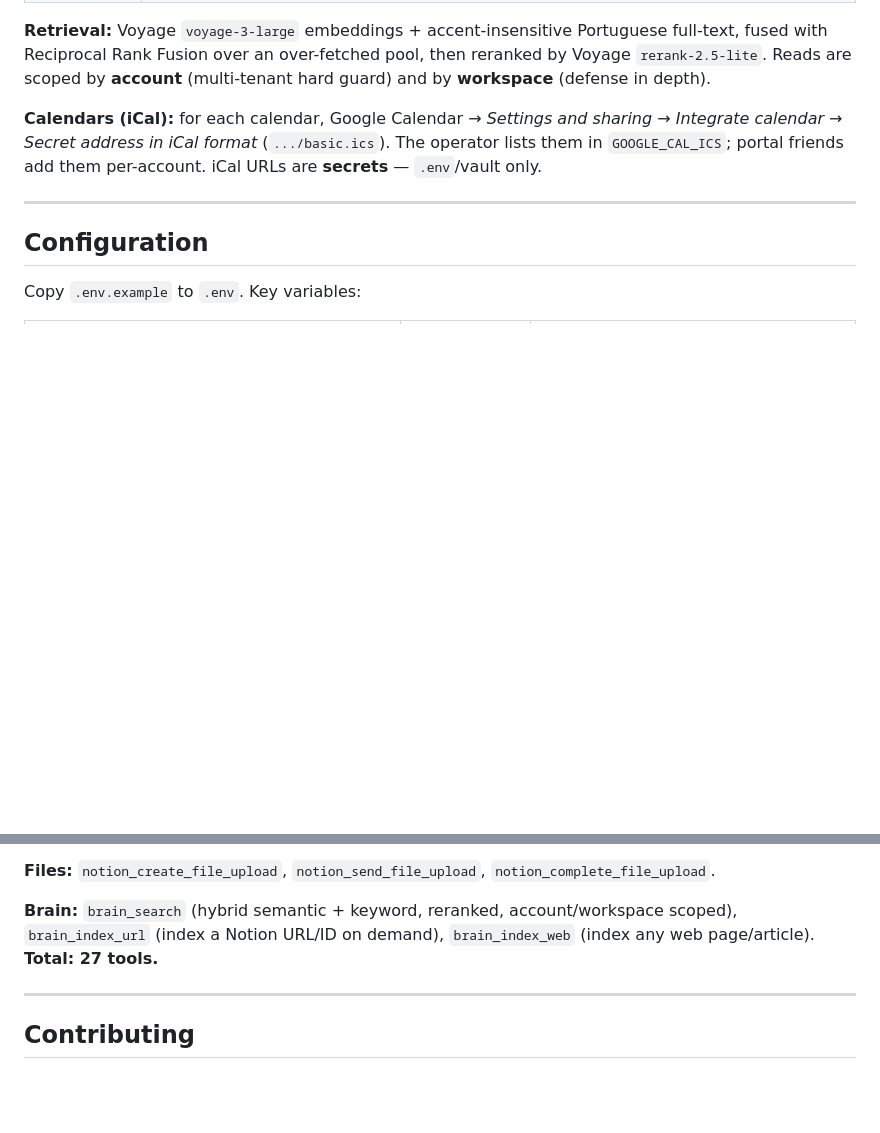
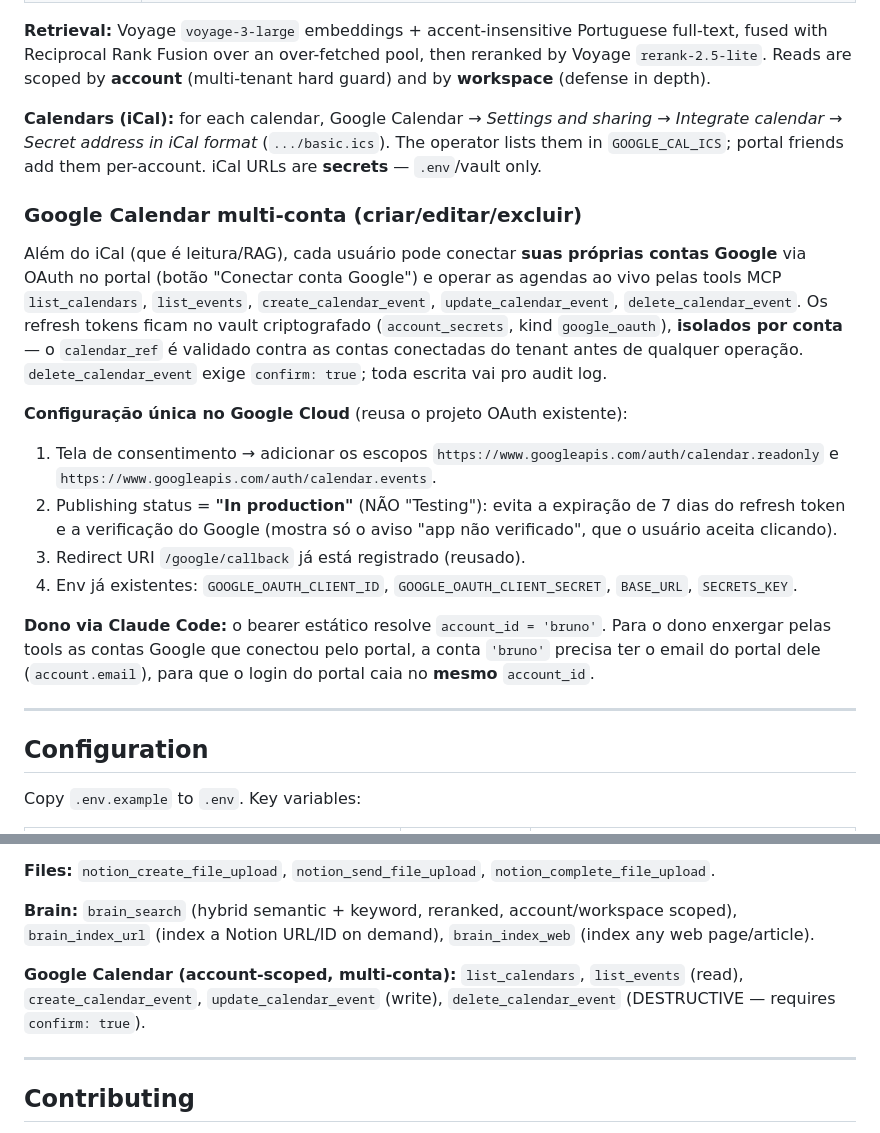
Before and after one commit to BrunooMoniz/notion-mcp, a Markdown page: README.md, 2 parts joined by grey strips. GitHub-like rendering; blank space fills up the shorter version.

Commit message:
docs(google): setup do Google Cloud + runbook do calendário multi-conta

```diff
--- a/README.md
+++ b/README.md
@@ -182,6 +182,34 @@ Integrate calendar → Secret address in iCal format* (`.../basic.ics`). The ope
 lists them in `GOOGLE_CAL_ICS`; portal friends add them per-account. iCal URLs are
 **secrets** — `.env`/vault only.
 
+### Google Calendar multi-conta (criar/editar/excluir)
+
+Além do iCal (que é leitura/RAG), cada usuário pode conectar **suas próprias
+contas Google** via OAuth no portal (botão "Conectar conta Google") e operar as
+agendas ao vivo pelas tools MCP `list_calendars`, `list_events`,
+`create_calendar_event`, `update_calendar_event`, `delete_calendar_event`. Os
+refresh tokens ficam no vault criptografado (`account_secrets`, kind
+`google_oauth`), **isolados por conta** — o `calendar_ref` é validado contra as
+contas conectadas do tenant antes de qualquer operação. `delete_calendar_event`
+exige `confirm: true`; toda escrita vai pro audit log.
+
+**Configuração única no Google Cloud** (reusa o projeto OAuth existente):
+
+1. Tela de consentimento → adicionar os escopos
+   `https://www.googleapis.com/auth/calendar.readonly` e
+   `https://www.googleapis.com/auth/calendar.events`.
+2. Publishing status = **"In production"** (NÃO "Testing"): evita a expiração de
+   7 dias do refresh token e a verificação do Google (mostra só o aviso
+   "app não verificado", que o usuário aceita clicando).
+3. Redirect URI `/google/callback` já está registrado (reusado).
+4. Env já existentes: `GOOGLE_OAUTH_CLIENT_ID`, `GOOGLE_OAUTH_CLIENT_SECRET`,
+   `BASE_URL`, `SECRETS_KEY`.
+
+**Dono via Claude Code:** o bearer estático resolve `account_id = 'bruno'`. Para o
+dono enxergar pelas tools as contas Google que conectou pelo portal, a conta
+`'bruno'` precisa ter o email do portal dele (`account.email`), para que o login
+do portal caia no **mesmo** `account_id`.
+
 ---
 
 ## Configuration
@@ -272,7 +300,11 @@ every write, and `confirm: true` guard rails on destructive tools.
 
 **Brain:** `brain_search` (hybrid semantic + keyword, reranked, account/workspace
 scoped), `brain_index_url` (index a Notion URL/ID on demand), `brain_index_web`
-(index any web page/article). **Total: 27 tools.**
+(index any web page/article).
+
+**Google Calendar (account-scoped, multi-conta):** `list_calendars`, `list_events`
+(read), `create_calendar_event`, `update_calendar_event` (write),
+`delete_calendar_event` (DESTRUCTIVE — requires `confirm: true`).
 
 ---
 
```
Also changed, not shown: docs/RUNBOOK.md (+5 -0 lines).
